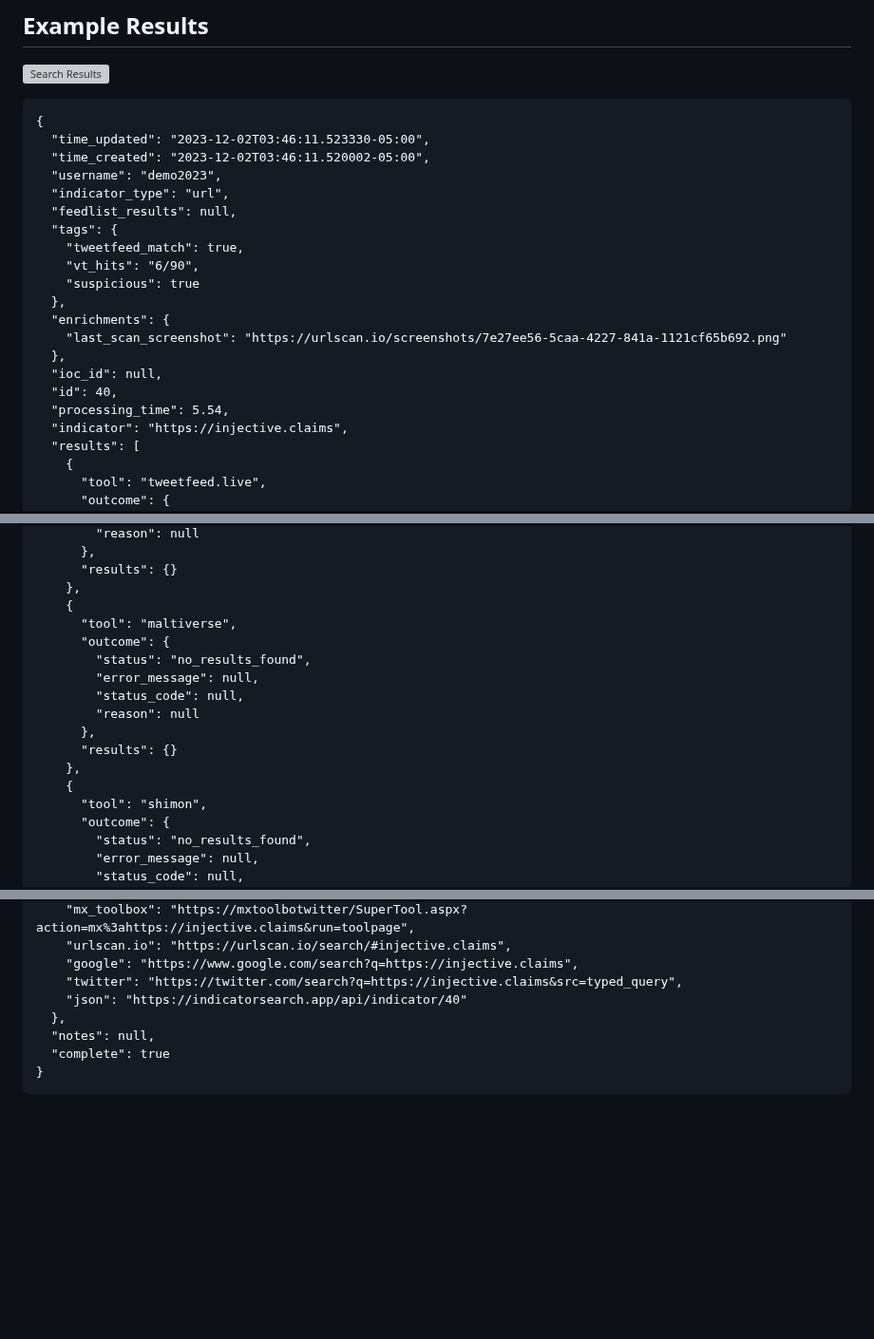
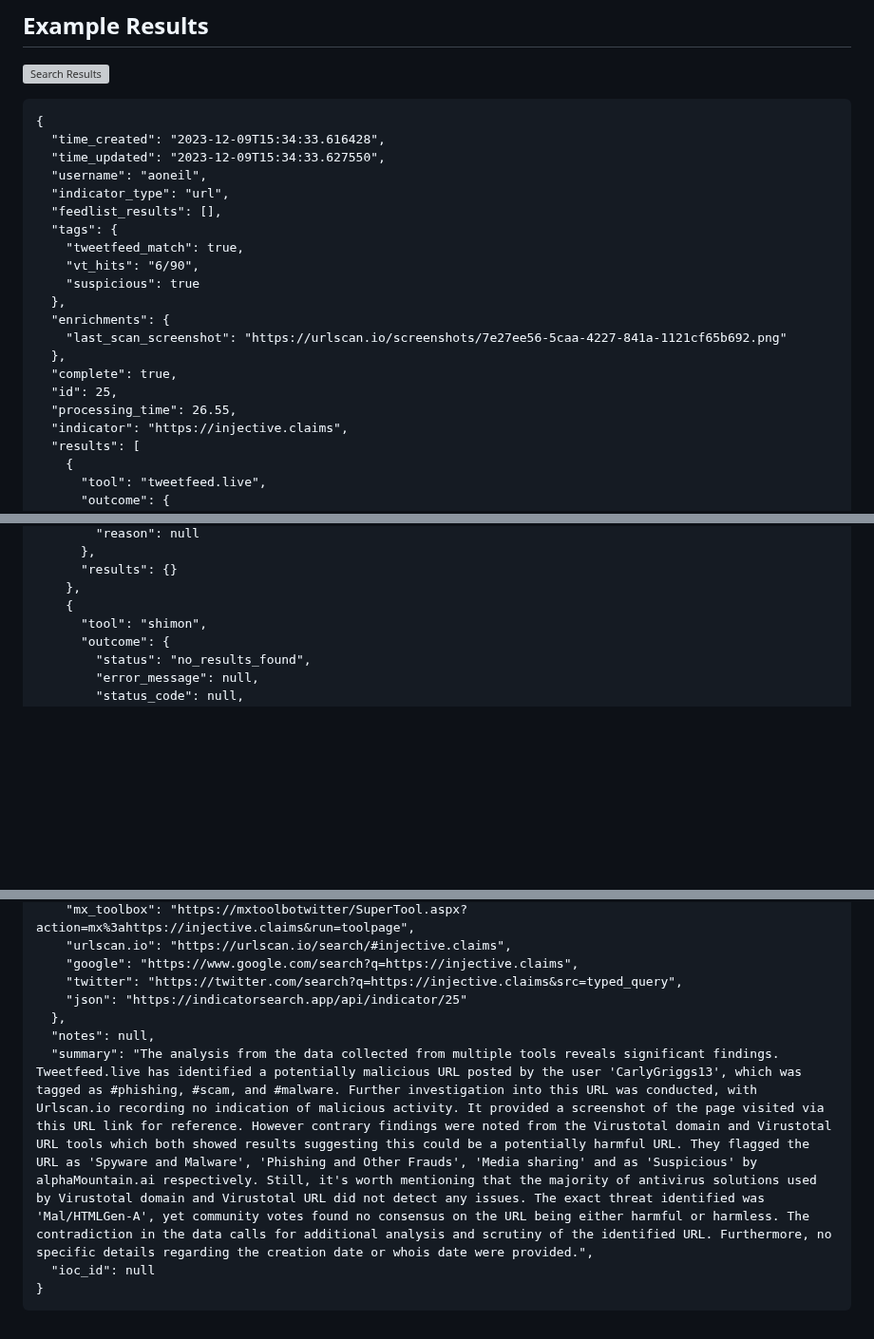
Before and after one commit to a-oneil/Indicator-Search, a Markdown page: README.md, 3 parts joined by grey strips. Shown at 95% size. Rendered like a GitHub page; blank space fills up the shorter version; grey boxes are pictures that could not be loaded.

````diff
--- a/README.md
+++ b/README.md
@@ -67,11 +67,11 @@ See the [Indicator Search setup guide](./setup.md).
 
 ```
 {
-  "time_updated": "2023-12-02T03:46:11.523330-05:00",
-  "time_created": "2023-12-02T03:46:11.520002-05:00",
-  "username": "demo2023",
+  "time_created": "2023-12-09T15:34:33.616428",
+  "time_updated": "2023-12-09T15:34:33.627550",
+  "username": "aoneil",
   "indicator_type": "url",
-  "feedlist_results": null,
+  "feedlist_results": [],
   "tags": {
     "tweetfeed_match": true,
     "vt_hits": "6/90",
@@ -80,9 +80,9 @@ See the [Indicator Search setup guide](./setup.md).
   "enrichments": {
     "last_scan_screenshot": "https://urlscan.io/screenshots/7e27ee56-5caa-4227-841a-1121cf65b692.png"
   },
-  "ioc_id": null,
-  "id": 40,
-  "processing_time": 5.54,
+  "complete": true,
+  "id": 25,
+  "processing_time": 26.55,
   "indicator": "https://injective.claims",
   "results": [
     {
@@ -201,16 +201,6 @@ See the [Indicator Search setup guide](./setup.md).
       "results": {}
     },
     {
-      "tool": "maltiverse",
-      "outcome": {
-        "status": "no_results_found",
-        "error_message": null,
-        "status_code": null,
-        "reason": null
-      },
-      "results": {}
-    },
-    {
       "tool": "shimon",
       "outcome": {
         "status": "no_results_found",
@@ -247,9 +237,10 @@ See the [Indicator Search setup guide](./setup.md).
     "urlscan.io": "https://urlscan.io/search/#injective.claims",
     "google": "https://www.google.com/search?q=https://injective.claims",
     "twitter": "https://twitter.com/search?q=https://injective.claims&src=typed_query",
-    "json": "https://indicatorsearch.app/api/indicator/40"
+    "json": "https://indicatorsearch.app/api/indicator/25"
   },
   "notes": null,
-  "complete": true
+  "summary": "The analysis from the data collected from multiple tools reveals significant findings. Tweetfeed.live has identified a potentially malicious URL posted by the user 'CarlyGriggs13', which was tagged as #phishing, #scam, and #malware. Further investigation into this URL was conducted, with Urlscan.io recording no indication of malicious activity. It provided a screenshot of the page visited via this URL link for reference. However contrary findings were noted from the Virustotal domain and Virustotal URL tools which both showed results suggesting this could be a potentially harmful URL. They flagged the URL as 'Spyware and Malware', 'Phishing and Other Frauds', 'Media sharing' and as 'Suspicious' by alphaMountain.ai respectively. Still, it's worth mentioning that the majority of antivirus solutions used by Virustotal domain and Virustotal URL did not detect any issues. The exact threat identified was 'Mal/HTMLGen-A', yet community votes found no consensus on the URL being either harmful or harmless. The contradiction in the data calls for additional analysis and scrutiny of the identified URL. Furthermore, no specific details regarding the creation date or whois date were provided.",
+  "ioc_id": null
 }
 ```
````
Also changed, not shown: setup.md (+43 -27 lines).
